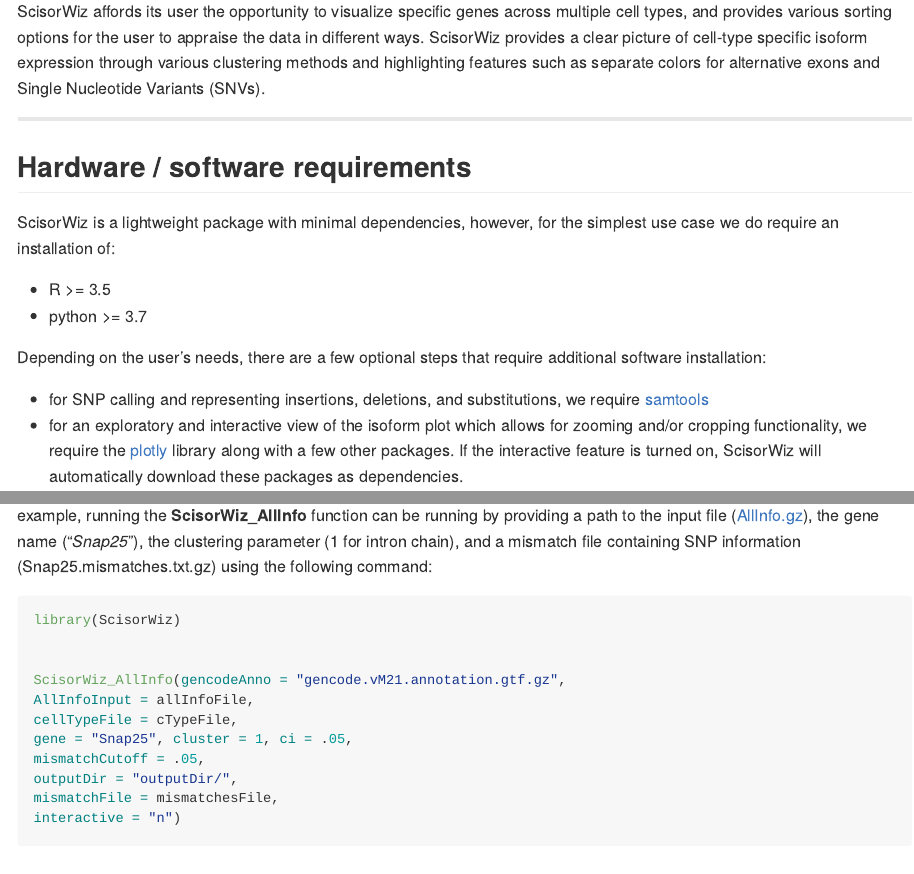
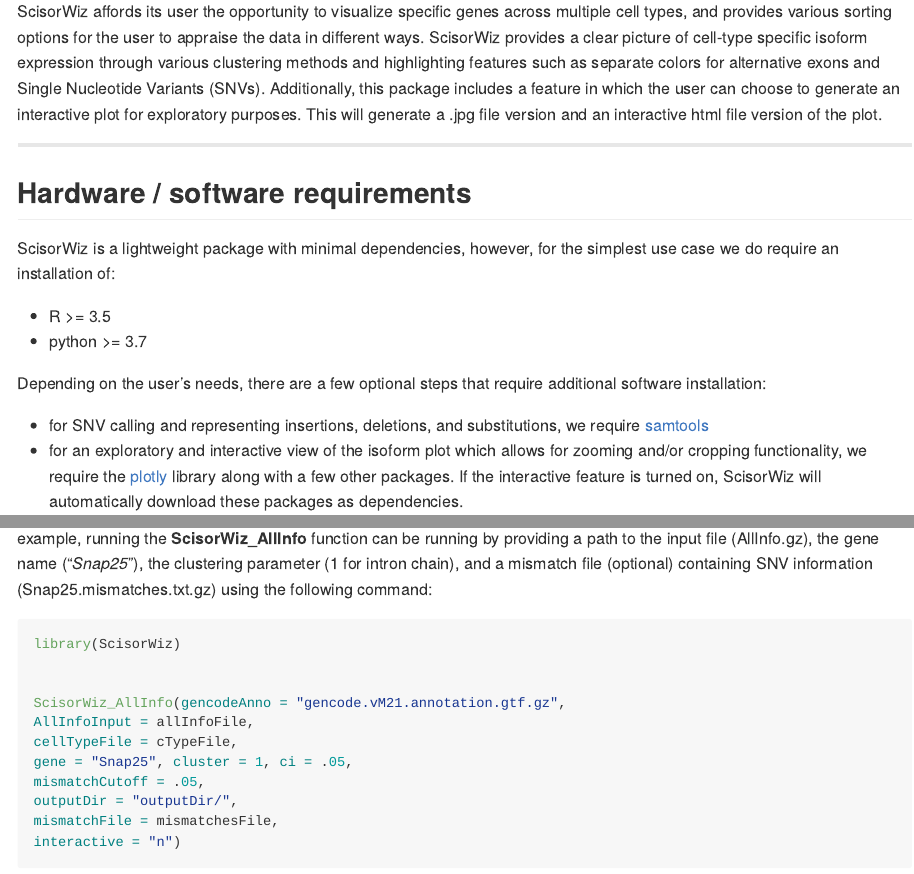
Before and after one commit to ans4013/ScisorWiz, an R Markdown document (README.Rmd): the page in a window 1100 px wide, from 290 px down, and a second part further down, joined at a grey line. The pictures show the output file README.md that the author committed with the source, drawn offline in the style of GitHub.

Commit message:
Minor changes.

````diff
--- a/README.Rmd
+++ b/README.Rmd
@@ -11,7 +11,7 @@ knitr::opts_chunk$set(echo = TRUE)
 
 ScisorWiz is a linux-based R-package for visualizing differential isoform expression for any gene across any number of cell types.
 
-ScisorWiz affords its user the opportunity to visualize specific genes across multiple cell types, and provides various sorting options for the user to appraise the data in different ways. ScisorWiz provides a clear picture of cell-type specific isoform expression through various clustering methods and highlighting features such as separate colors for alternative exons and Single Nucleotide Variants (SNVs).
+ScisorWiz affords its user the opportunity to visualize specific genes across multiple cell types, and provides various sorting options for the user to appraise the data in different ways. ScisorWiz provides a clear picture of cell-type specific isoform expression through various clustering methods and highlighting features such as separate colors for alternative exons and Single Nucleotide Variants (SNVs). Additionally, this package includes a feature in which the user can choose to generate an interactive plot for exploratory purposes. This will generate a .jpg file version and an interactive html file version of the plot.
 
 * * *
 
@@ -23,7 +23,7 @@ ScisorWiz is a lightweight package with minimal dependencies, however, for the s
 
 Depending on the user's needs, there are a few optional steps that require additional software installation:
 
-- for SNP calling and representing insertions, deletions, and substitutions, we require [samtools](https://github.com/samtools/samtools)
+- for SNV calling and representing insertions, deletions, and substitutions, we require [samtools](https://github.com/samtools/samtools)
 - for an exploratory and interactive view of the isoform plot which allows for zooming and/or cropping functionality, we require the [plotly](https://plotly.com/r/) library along with a few other packages. If the interactive feature is turned on, ScisorWiz will automatically download these packages as dependencies.
 
 This package has been optimized to run with a single input file which contains all the information necessary for visualizing isoform expression across cell types (AllInfo.gz). This file is produced by the [scisorseqr](https://github.com/noush-joglekar/scisorseqr/) package, and we recommend the installation for a hassle-free process. However, the input for ScisorWiz can also be obtained by other means. For more information, please consult the vignette.
@@ -44,7 +44,7 @@ devtools::install_github('ans4013/ScisorWiz',build_vignettes = TRUE)
 knitr::include_graphics("man/figures/ScisorWiz_Workflow.png")
 ```
 
-Some example data is included with this package to allow the user to explore the input data and reproduce the use case. For example, running the **ScisorWiz_AllInfo** function can be running by providing a path to the input file ([AllInfo.gz](inst/extdata/userInput/AllInfo.gz)), the gene name ("*Snap25*"), the clustering parameter (1 for intron chain), and a mismatch file containing SNP information (Snap25.mismatches.txt.gz) using the following command:
+Some example data is included with this package to allow the user to explore the input data and reproduce the use case. For example, running the **ScisorWiz_AllInfo** function can be running by providing a path to the input file (AllInfo.gz), the gene name ("*Snap25*"), the clustering parameter (1 for intron chain), and a mismatch file (optional) containing SNV information (Snap25.mismatches.txt.gz) using the following command:
 
 ``` r
 
````
Also changed, not shown: README.md.
